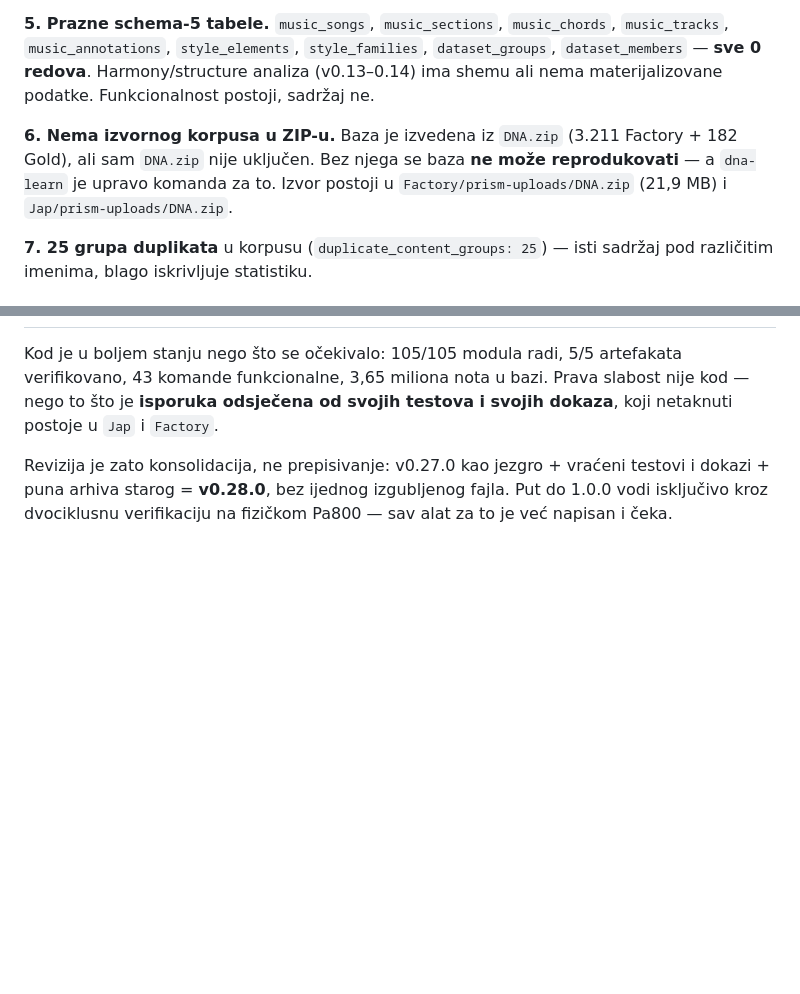
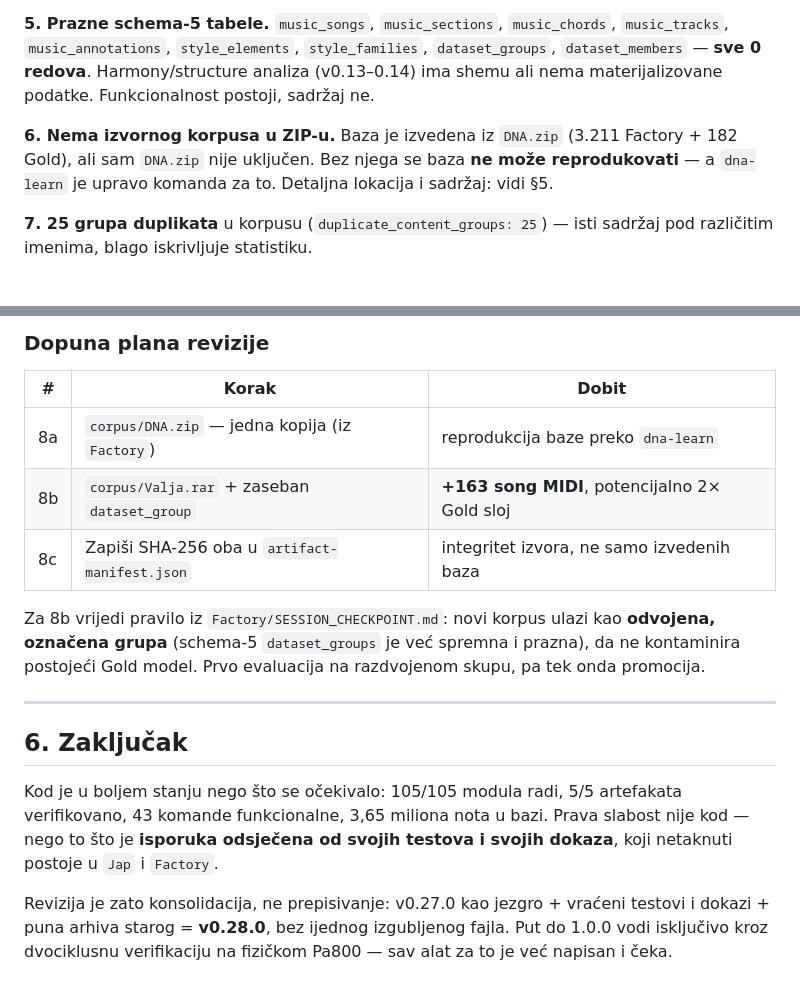
Before and after one commit to bajabeg-dotcom/Novo, a Markdown page: ANALIZA_I_REVIZIJA.md, 2 parts joined by grey strips. Drawn GitHub-style; blank space fills up the shorter version.

Commit message:
Add DNA.zip corpus analysis and Valja.rar discovery
Co-authored-by: arena-agent <297053741+arena-agent@users.noreply.github.com>

```diff
--- a/ANALIZA_I_REVIZIJA.md
+++ b/ANALIZA_I_REVIZIJA.md
@@ -66,7 +66,7 @@ CHANGELOG ide 0.1.0 → 0.14.0, pa **skače na 0.26.0**. Jedanaest verzija nema
 `music_songs`, `music_sections`, `music_chords`, `music_tracks`, `music_annotations`, `style_elements`, `style_families`, `dataset_groups`, `dataset_members` — **sve 0 redova**. Harmony/structure analiza (v0.13–0.14) ima shemu ali nema materijalizovane podatke. Funkcionalnost postoji, sadržaj ne.
 
 **6. Nema izvornog korpusa u ZIP-u.**
-Baza je izvedena iz `DNA.zip` (3.211 Factory + 182 Gold), ali sam `DNA.zip` nije uključen. Bez njega se baza **ne može reprodukovati** — a `dna-learn` je upravo komanda za to. Izvor postoji u `Factory/prism-uploads/DNA.zip` (21,9 MB) i `Jap/prism-uploads/DNA.zip`.
+Baza je izvedena iz `DNA.zip` (3.211 Factory + 182 Gold), ali sam `DNA.zip` nije uključen. Bez njega se baza **ne može reprodukovati** — a `dna-learn` je upravo komanda za to. Detaljna lokacija i sadržaj: vidi §5.
 
 **7. 25 grupa duplikata** u korpusu (`duplicate_content_groups: 25`) — isti sadržaj pod različitim imenima, blago iskrivljuje statistiku.
 
@@ -159,3 +216,16 @@ Koraci 1–4 su prioritet: poslije njih imaš testiran, dokazima potkrijepljen p
+### Dopuna plana revizije
+
+| # | Korak | Dobit |
+|---|---|---|
+| 8a | `corpus/DNA.zip` — jedna kopija (iz `Factory`) | reprodukcija baze preko `dna-learn` |
+| 8b | `corpus/Valja.rar` + zaseban `dataset_group` | **+163 song MIDI**, potencijalno 2× Gold sloj |
+| 8c | Zapiši SHA-256 oba u `artifact-manifest.json` | integritet izvora, ne samo izvedenih baza |
+
+Za 8b vrijedi pravilo iz `Factory/SESSION_CHECKPOINT.md`: novi korpus ulazi kao **odvojena, označena grupa** (schema-5 `dataset_groups` je već spremna i prazna), da ne kontaminira postojeći Gold model. Prvo evaluacija na razdvojenom skupu, pa tek onda promocija.
+
+---
+
+## 6. Zaključak
 
 Kod je u boljem stanju nego što se očekivalo: 105/105 modula radi, 5/5 artefakata verifikovano, 43 komande funkcionalne, 3,65 miliona nota u bazi. Prava slabost nije kod — nego to što je **isporuka odsječena od svojih testova i svojih dokaza**, koji netaknuti postoje u `Jap` i `Factory`.
 
```
Also changed, not shown: other parts of ANALIZA_I_REVIZIJA.md (+58 -1 lines).
